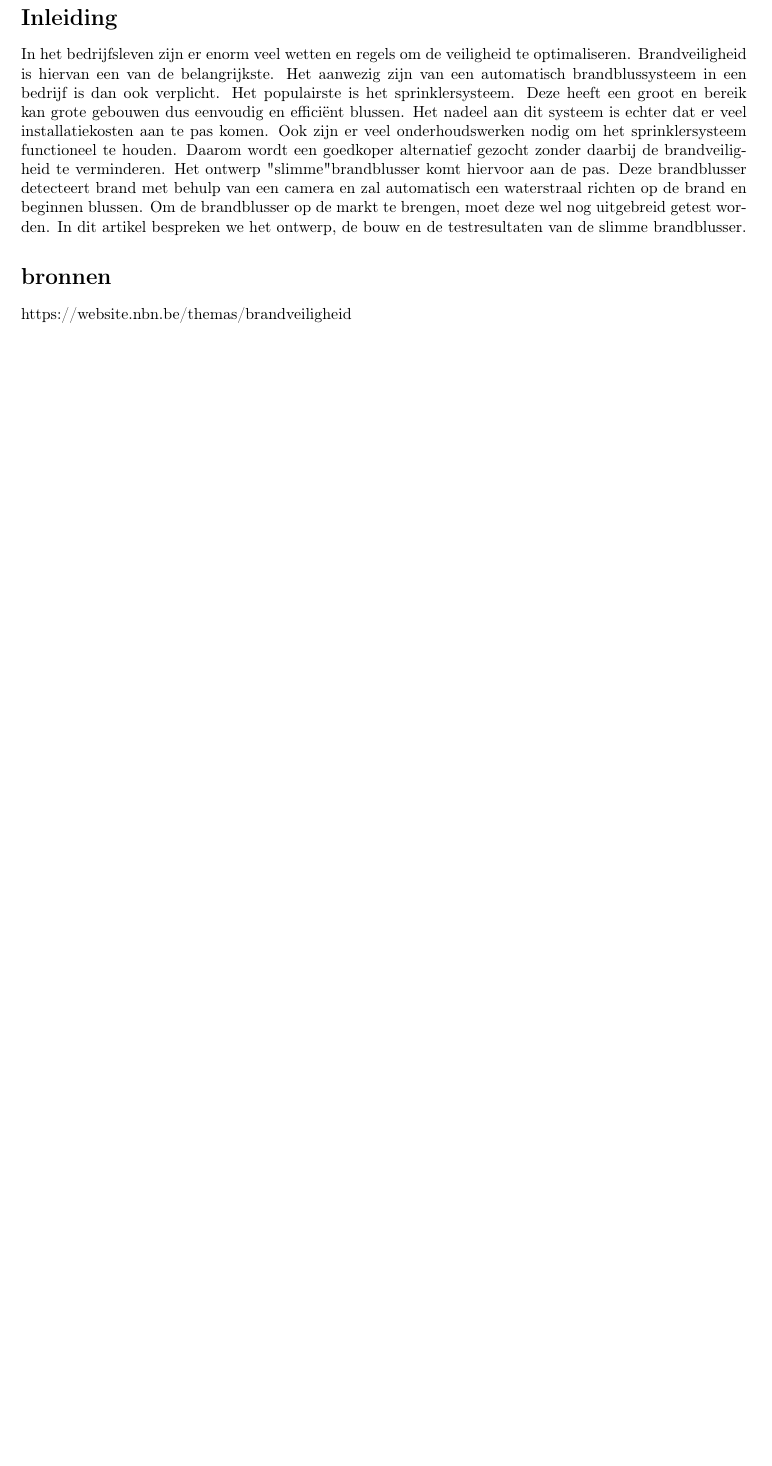
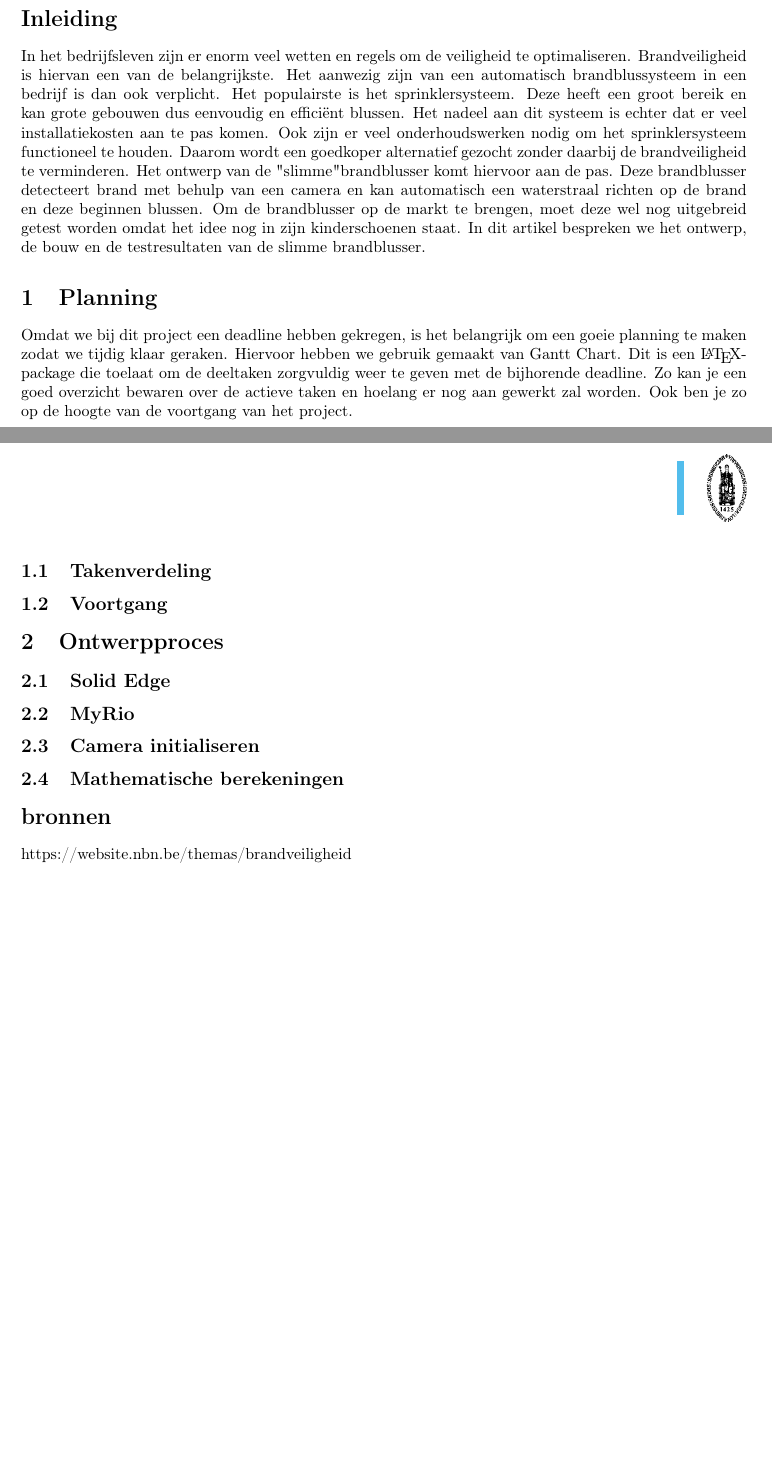
Before and after one commit to CedricCallewaert/PnO2_Team5_Fretje, a LaTeX document (Eindverslag/verslag.tex): part of the page before the commit and two parts of pages 1 and 2 of 2 after it, the two joined at a grey line, cut so that both start at the same text, the shorter picture padded with empty space. Compiled offline with pdfLaTeX.

Commit message:
Eindverslag(inleiding en structuur)

```diff
--- a/Eindverslag/verslag.tex
+++ b/Eindverslag/verslag.tex
@@ -16,6 +18,32 @@
 \section*{Inleiding}
 
-In het bedrijfsleven zijn er enorm veel wetten en regels om de veiligheid te optimaliseren. Brandveiligheid is hiervan een van de belangrijkste. Het aanwezig zijn van een automatisch brandblussysteem in een bedrijf is dan ook verplicht. Het populairste is het sprinklersysteem. Deze heeft een groot en bereik kan grote gebouwen dus eenvoudig en efficiënt blussen. Het nadeel aan dit systeem is echter dat er veel installatiekosten aan te pas komen. Ook zijn er veel onderhoudswerken nodig om het sprinklersysteem functioneel te houden. Daarom wordt een goedkoper alternatief gezocht zonder daarbij de brandveiligheid te verminderen. Het ontwerp "slimme" brandblusser komt hiervoor aan de pas. Deze brandblusser detecteert brand met behulp van een camera en zal automatisch een waterstraal richten op de brand en beginnen blussen. Om  de brandblusser op de markt te brengen, moet deze wel nog uitgebreid getest worden. In dit artikel bespreken we het ontwerp, de bouw en de testresultaten van de slimme brandblusser.
+In het bedrijfsleven zijn er enorm veel wetten en regels om de veiligheid te optimaliseren. Brandveiligheid is hiervan een van de belangrijkste. Het aanwezig zijn van een automatisch brandblussysteem in een bedrijf is dan ook verplicht. Het populairste is het sprinklersysteem. Deze heeft een groot bereik en kan grote gebouwen dus eenvoudig en efficiënt blussen. Het nadeel aan dit systeem is echter dat er veel installatiekosten aan te pas komen. Ook zijn er veel onderhoudswerken nodig om het sprinklersysteem functioneel te houden. Daarom wordt een goedkoper alternatief gezocht zonder daarbij de brandveiligheid te verminderen. Het ontwerp van de "slimme" brandblusser komt hiervoor aan de pas. Deze brandblusser detecteert brand met behulp van een camera en kan automatisch een waterstraal richten op de brand en deze beginnen blussen. Om  de brandblusser op de markt te brengen, moet deze wel nog uitgebreid getest worden omdat het idee nog in zijn kinderschoenen staat. In dit artikel bespreken we het ontwerp, de bouw en de testresultaten van de slimme brandblusser.
+
+\section{Planning}
+
+Omdat we bij dit project een deadline hebben gekregen, is het belangrijk om een goeie planning te maken zodat we tijdig klaar geraken. Hiervoor hebben we gebruik gemaakt van Gantt Chart. Dit is een \LaTeX-package die toelaat om de deeltaken zorgvuldig weer te geven met de bijhorende deadline. Zo kan je een goed overzicht bewaren over de actieve taken en hoelang er nog aan gewerkt zal worden. Ook ben je zo op de hoogte van de voortgang van het project.
+
+\subsection{Takenverdeling}
+
+
+
+
+\subsection{Voortgang}
+
+
+
+\section{Ontwerpproces}
+
+\subsection{Solid Edge}
+
+\subsection{MyRio}
+
+
+\subsection{Camera initialiseren}
+
+\subsection{Mathematische berekeningen}
+
+
 
 
 \section*{bronnen}
```
Also changed, not shown: Eindverslag/verslag.pdf, Eindverslag/verslag.tex (2 more changed lines).
